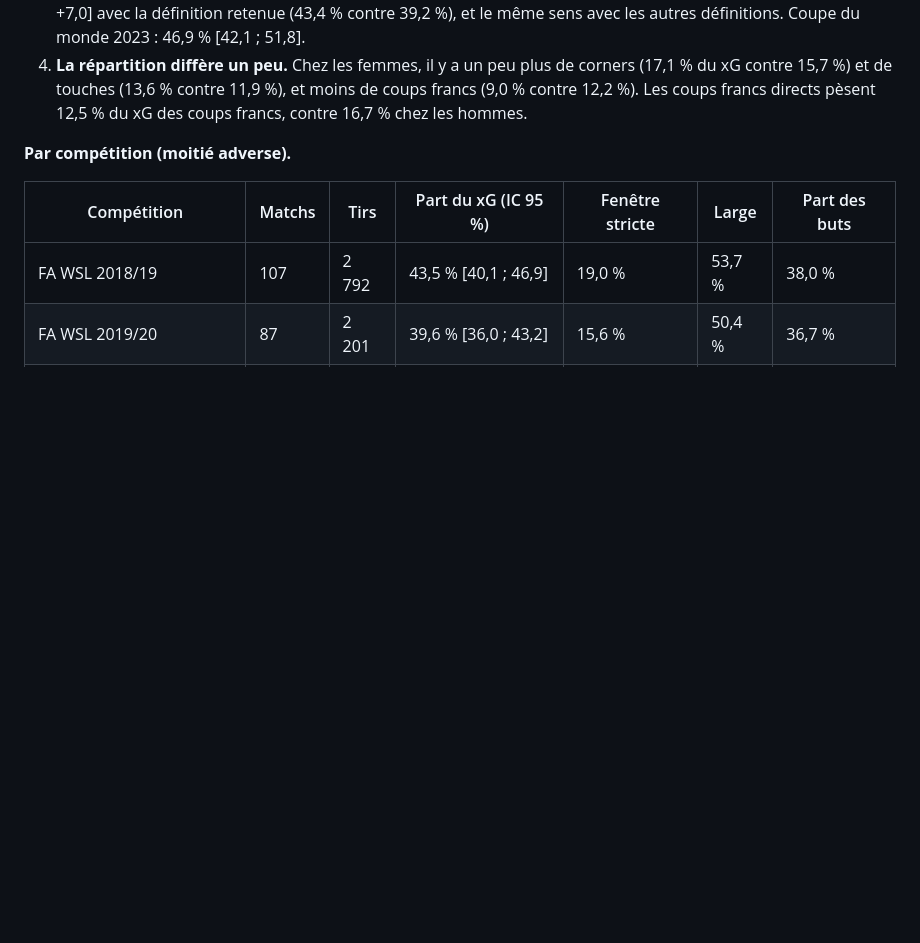
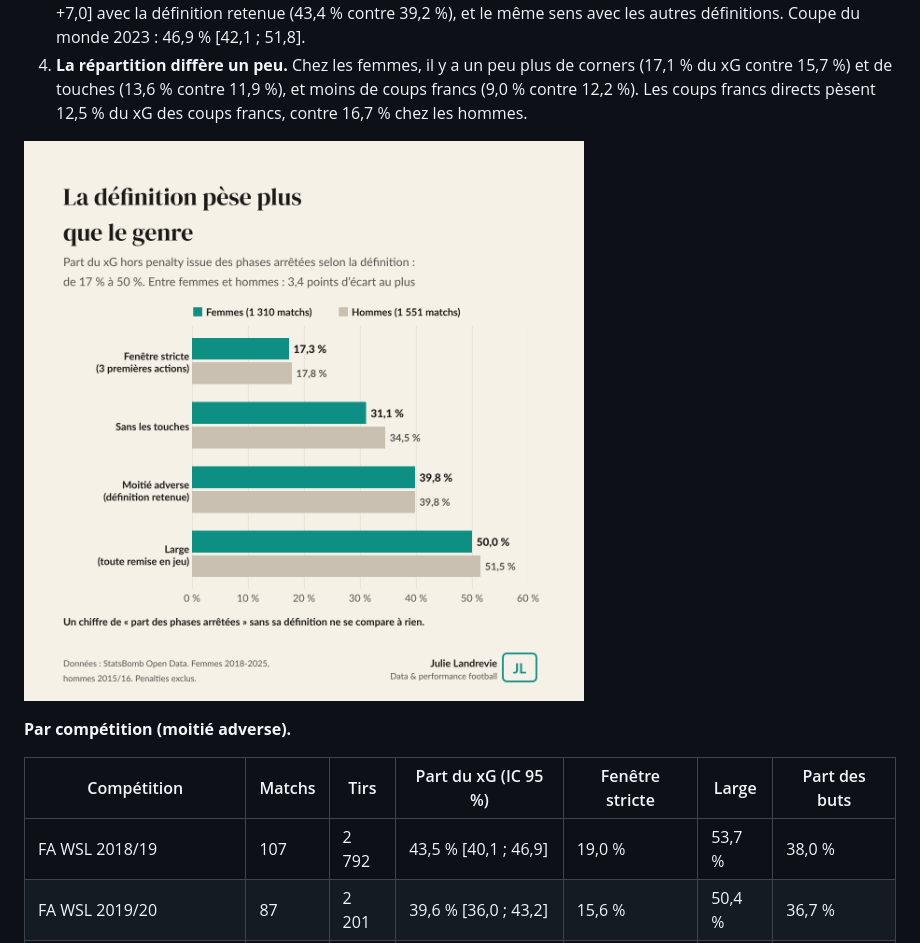
Before and after one commit to Julie-Landrevie/etudes-football-feminin, a Markdown page: README.md, the part around the change. GitHub-like rendering; pictures changed too: visuels/etude2_definitions.png (added); blank space fills up the shorter version.

Commit message:
Visuel : la part des phases arrêtées selon la définition

```diff
--- a/README.md
+++ b/README.md
@@ -43,6 +43,8 @@ python -m pytest -q tests
 2. **La définition pèse bien plus que le genre** : de 17 % à 50 % selon la définition, alors que l'écart entre femmes et hommes ne dépasse jamais 3,4 points. Tout chiffre de « part des phases arrêtées » doit donc donner sa définition.
 3. **Les tournois féminins dépendent davantage des phases arrêtées que les championnats** : +4,2 points [+1,6 ; +7,0] avec la définition retenue (43,4 % contre 39,2 %), et le même sens avec les autres définitions. Coupe du monde 2023 : 46,9 % [42,1 ; 51,8].
 4. **La répartition diffère un peu.** Chez les femmes, il y a un peu plus de corners (17,1 % du xG contre 15,7 %) et de touches (13,6 % contre 11,9 %), et moins de coups francs (9,0 % contre 12,2 %). Les coups francs directs pèsent 12,5 % du xG des coups francs, contre 16,7 % chez les hommes.
+
+![La part des phases arrêtées selon la définition, femmes et hommes](visuels/etude2_definitions.png)
 
 **Par compétition (moitié adverse).**
 
```
